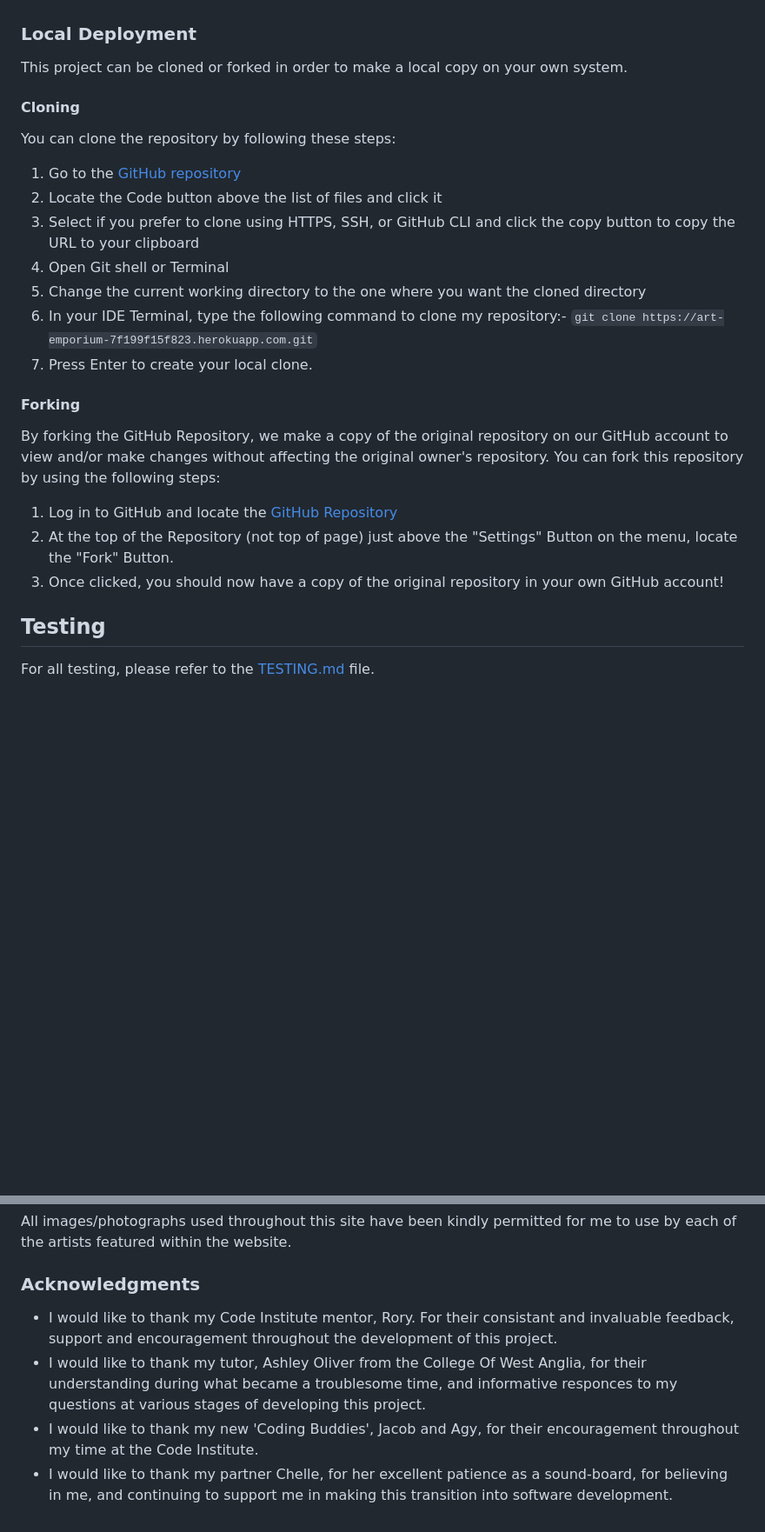
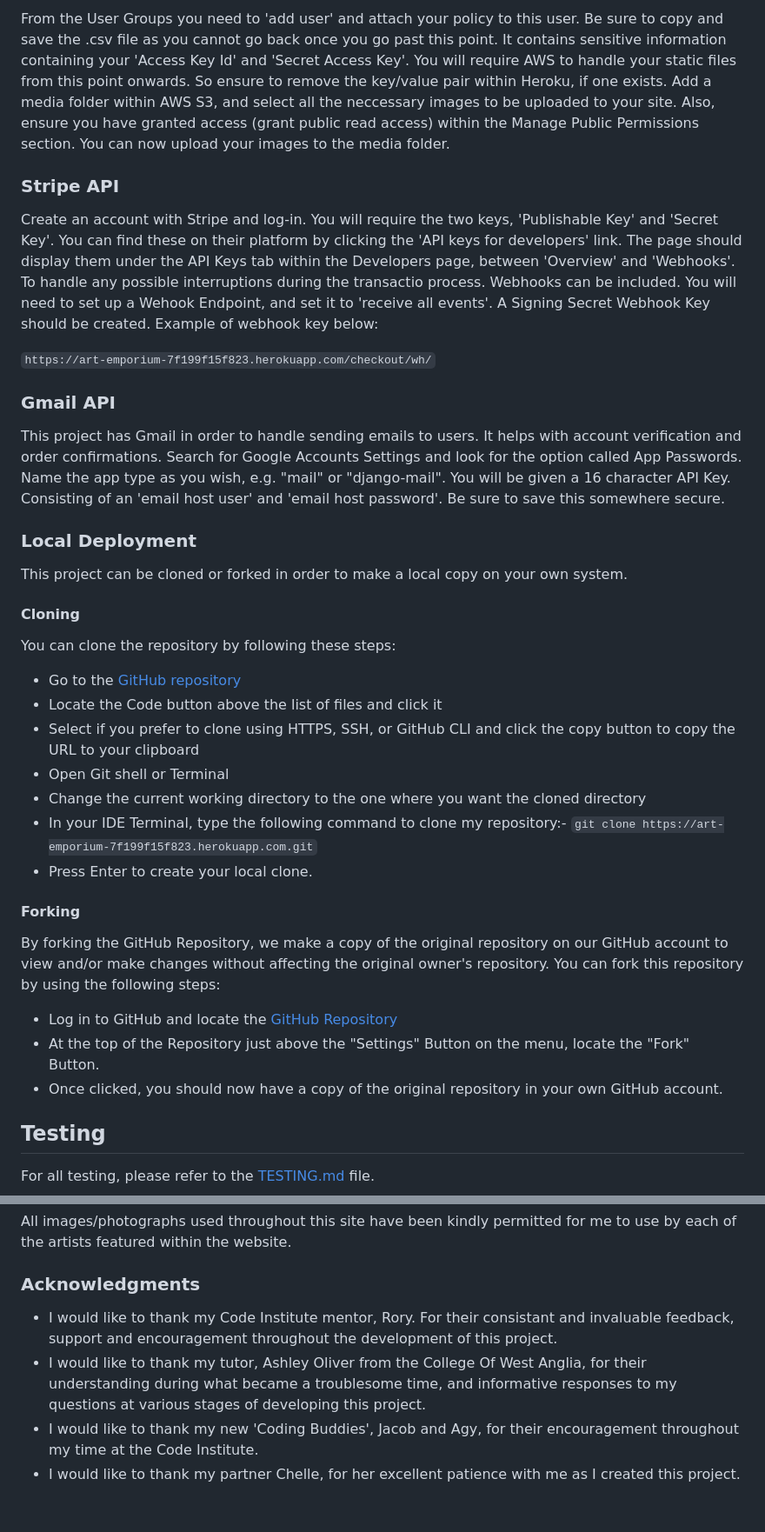
Before and after one commit to Ad-White/art_emporium, a Markdown page: README.md, 2 parts joined by grey strips. Shown: that part at 87% size. GitHub-like rendering; blank space fills up the shorter version.

```diff
--- a/README.md
+++ b/README.md
@@ -337,3 +419,24 @@ This project uses [AWS](https://aws.amazon.com) for storing all static and image
+From the User Groups you need to 'add user' and attach your policy to this user. Be sure to copy and save the .csv file as you cannot go back once you go past this point. It contains sensitive information containing your 'Access Key Id' and 'Secret Access Key'.
+You will require AWS to handle your static files from this point onwards. So ensure to remove the key/value pair within Heroku, if one exists.
+Add a media folder within AWS S3, and select all the neccessary images to be uploaded to your site. Also, ensure you have granted access (grant public read access) within the Manage Public Permissions section. You can now upload your images to the media folder.
+
+### Stripe API
+
+Create an account with Stripe and log-in.
+You will require the two keys, 'Publishable Key' and 'Secret Key'. You can find these on their platform by clicking the 'API keys for developers' link.
+The page should display them under the API Keys tab within the Developers page, between 'Overview' and 'Webhooks'.
+To handle any possible interruptions during the transactio process. Webhooks can be included.
+You will need to set up a Wehook Endpoint, and set it to 'receive all events'. A Signing Secret Webhook Key should be created.
+Example of webhook key below:
+
+`https://art-emporium-7f199f15f823.herokuapp.com/checkout/wh/`
+
+### Gmail API
+
+This project has Gmail in order to handle sending emails to users. It helps with account verification and order confirmations.
+Search for Google Accounts Settings and look for the option called App Passwords. Name the app type as you wish, e.g. "mail" or "django-mail".
+You will be given a 16 character API Key. Consisting of an 'email host user' and 'email host password'.
+Be sure to save this somewhere secure.
 
 ### Local Deployment
 
@@ -343,22 +446,22 @@ This project can be cloned or forked in order to make a local copy on your own s
 
 You can clone the repository by following these steps:
 
-1. Go to the [GitHub repository](https://art-emporium-7f199f15f823.herokuapp.com/)
-2. Locate the Code button above the list of files and click it
-3. Select if you prefer to clone using HTTPS, SSH, or GitHub CLI and click the copy button to copy the URL to your clipboard
-4. Open Git shell or Terminal
-5. Change the current working directory to the one where you want the cloned directory
-6. In your IDE Terminal, type the following command to clone my repository:- `git clone https://art-emporium-7f199f15f823.herokuapp.com.git`
-7. Press Enter to create your local clone.
+- Go to the [GitHub repository](https://art-emporium-7f199f15f823.herokuapp.com/)
+- Locate the Code button above the list of files and click it
+- Select if you prefer to clone using HTTPS, SSH, or GitHub CLI and click the copy button to copy the URL to your clipboard
+- Open Git shell or Terminal
+- Change the current working directory to the one where you want the cloned directory
+- In your IDE Terminal, type the following command to clone my repository:- `git clone https://art-emporium-7f199f15f823.herokuapp.com.git`
+- Press Enter to create your local clone.
 
 #### Forking
 
 By forking the GitHub Repository, we make a copy of the original repository on our GitHub account to view and/or make changes without affecting the original owner's repository.
 You can fork this repository by using the following steps:
 
-1. Log in to GitHub and locate the [GitHub Repository](https://github.com/Ad-White/art_emporium)
-2. At the top of the Repository (not top of page) just above the "Settings" Button on the menu, locate the "Fork" Button.
-3. Once clicked, you should now have a copy of the original repository in your own GitHub account!
+- Log in to GitHub and locate the [GitHub Repository](https://github.com/Ad-White/art_emporium)
+- At the top of the Repository just above the "Settings" Button on the menu, locate the "Fork" Button.
+- Once clicked, you should now have a copy of the original repository in your own GitHub account.
 
 ## Testing
 
@@ -381,7 +484,7 @@ All images/photographs used throughout this site have been kindly permitted for
 
 ### Acknowledgments
 
-- I would like to thank my Code Institute mentor, Rory. For their consistant and  invaluable feedback, support and encouragement throughout the development of this project.
-- I would like to thank my tutor, Ashley Oliver from the College Of West Anglia, for their understanding during what became a troublesome time, and informative responces to my questions at various stages of developing this project.
+- I would like to thank my Code Institute mentor, Rory. For their consistant and invaluable feedback, support and encouragement throughout the development of this project.
+- I would like to thank my tutor, Ashley Oliver from the College Of West Anglia, for their understanding during what became a troublesome time, and informative responses to my questions at various stages of developing this project.
 - I would like to thank my new 'Coding Buddies', Jacob and Agy, for their encouragement throughout my time at the Code Institute.
-- I would like to thank my partner Chelle, for her excellent patience as a sound-board, for believing in me, and continuing to support me in making this transition into software development.
+- I would like to thank my partner Chelle, for her excellent patience with me as I created this project.
```
Also changed, not shown: other parts of README.md (+85 -3 lines).
